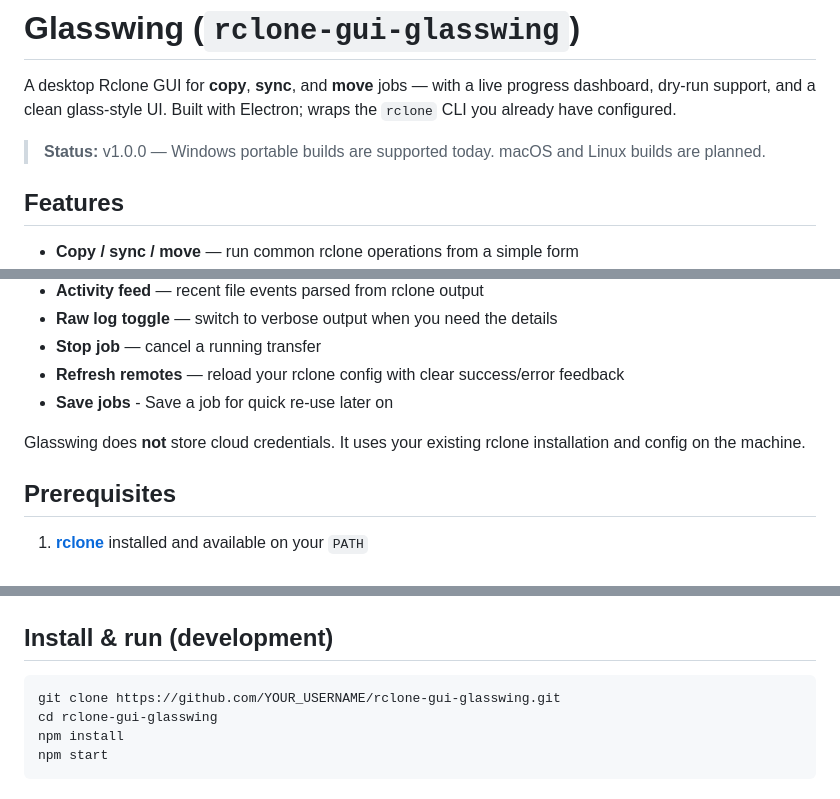
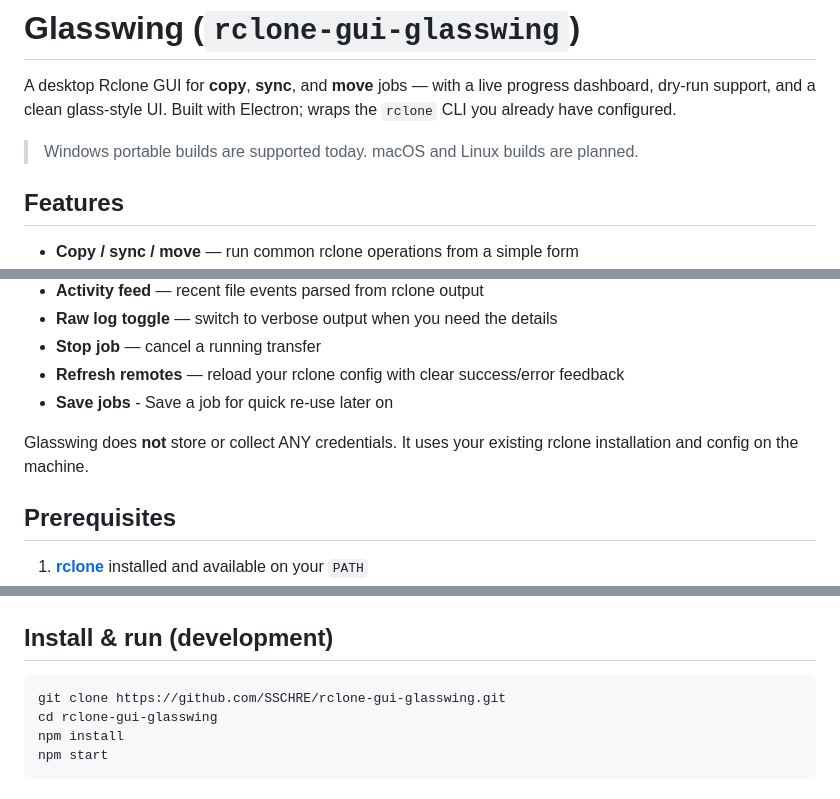
Before and after one commit to SSCHRE/rclone-gui-glasswing, a Markdown page: README.md, 3 parts joined by grey strips. Rendered like a GitHub page.

````diff
--- a/README.md
+++ b/README.md
@@ -2,7 +2,7 @@
 
 A desktop Rclone GUI for **copy**, **sync**, and **move** jobs — with a live progress dashboard, dry-run support, and a clean glass-style UI. Built with Electron; wraps the `rclone` CLI you already have configured.
 
-> **Status:** v1.0.0 — Windows portable builds are supported today. macOS and Linux builds are planned.
+> Windows portable builds are supported today. macOS and Linux builds are planned.
 
 ## Features
 
@@ -17,7 +17,7 @@ A desktop Rclone GUI for **copy**, **sync**, and **move** jobs — with a live p
 - **Refresh remotes** — reload your rclone config with clear success/error feedback
 - **Save jobs** - Save a job for quick re-use later on
 
-Glasswing does **not** store cloud credentials. It uses your existing rclone installation and config on the machine.
+Glasswing does **not** store or collect ANY credentials. It uses your existing rclone installation and config on the machine.
 
 ## Prerequisites
 
@@ -35,7 +35,7 @@ rclone listremotes
 ## Install & run (development)
 
 ```bash
-git clone https://github.com/YOUR_USERNAME/rclone-gui-glasswing.git
+git clone https://github.com/SSCHRE/rclone-gui-glasswing.git
 cd rclone-gui-glasswing
 npm install
 npm start
````
